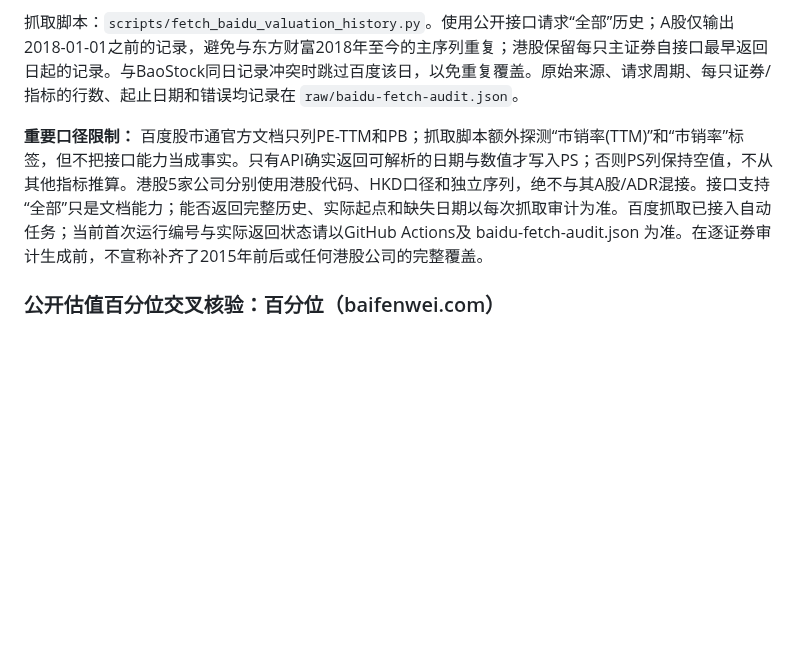
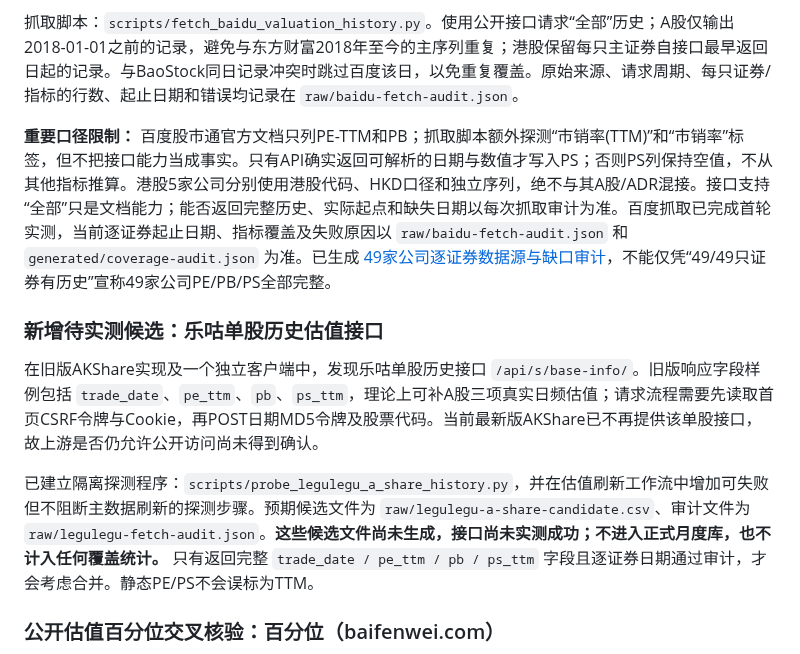
Before and after one commit to yuweijia1992/demo, a Markdown page: data/valuation-history/README.md, the part around the change. Drawn GitHub-style; blank space fills up the shorter version.

Commit message:
Document Legulegu single-stock valuation candidate probe

```diff
--- a/data/valuation-history/README.md
+++ b/data/valuation-history/README.md
@@ -63,7 +63,13 @@ AKShare公开接口封装了百度股市通个股估值历史：
 
 抓取脚本：`scripts/fetch_baidu_valuation_history.py`。使用公开接口请求“全部”历史；A股仅输出2018-01-01之前的记录，避免与东方财富2018年至今的主序列重复；港股保留每只主证券自接口最早返回日起的记录。与BaoStock同日记录冲突时跳过百度该日，以免重复覆盖。原始来源、请求周期、每只证券/指标的行数、起止日期和错误均记录在 `raw/baidu-fetch-audit.json`。
 
-**重要口径限制：** 百度股市通官方文档只列PE-TTM和PB；抓取脚本额外探测“市销率(TTM)”和“市销率”标签，但不把接口能力当成事实。只有API确实返回可解析的日期与数值才写入PS；否则PS列保持空值，不从其他指标推算。港股5家公司分别使用港股代码、HKD口径和独立序列，绝不与其A股/ADR混接。接口支持“全部”只是文档能力；能否返回完整历史、实际起点和缺失日期以每次抓取审计为准。百度抓取已接入自动任务；当前首次运行编号与实际返回状态请以GitHub Actions及 baidu-fetch-audit.json 为准。在逐证券审计生成前，不宣称补齐了2015年前后或任何港股公司的完整覆盖。
+**重要口径限制：** 百度股市通官方文档只列PE-TTM和PB；抓取脚本额外探测“市销率(TTM)”和“市销率”标签，但不把接口能力当成事实。只有API确实返回可解析的日期与数值才写入PS；否则PS列保持空值，不从其他指标推算。港股5家公司分别使用港股代码、HKD口径和独立序列，绝不与其A股/ADR混接。接口支持“全部”只是文档能力；能否返回完整历史、实际起点和缺失日期以每次抓取审计为准。百度抓取已完成首轮实测，当前逐证券起止日期、指标覆盖及失败原因以 `raw/baidu-fetch-audit.json` 和 `generated/coverage-audit.json` 为准。已生成 [49家公司逐证券数据源与缺口审计](source-gap-assessment.md)，不能仅凭“49/49只证券有历史”宣称49家公司PE/PB/PS全部完整。
+
+### 新增待实测候选：乐咕单股历史估值接口
+
+在旧版AKShare实现及一个独立客户端中，发现乐咕单股历史接口 `/api/s/base-info/`。旧版响应字段样例包括 `trade_date`、`pe_ttm`、`pb`、`ps_ttm`，理论上可补A股三项真实日频估值；请求流程需要先读取首页CSRF令牌与Cookie，再POST日期MD5令牌及股票代码。当前最新版AKShare已不再提供该单股接口，故上游是否仍允许公开访问尚未得到确认。
+
+已建立隔离探测程序：`scripts/probe_legulegu_a_share_history.py`，并在估值刷新工作流中增加可失败但不阻断主数据刷新的探测步骤。预期候选文件为 `raw/legulegu-a-share-candidate.csv`、审计文件为 `raw/legulegu-fetch-audit.json`。**这些候选文件尚未生成，接口尚未实测成功；不进入正式月度库，也不计入任何覆盖统计。** 只有返回完整 `trade_date / pe_ttm / pb / ps_ttm` 字段且逐证券日期通过审计，才会考虑合并。静态PE/PS不会误标为TTM。
 
 ### 公开估值百分位交叉核验：百分位（baifenwei.com）
 
```
